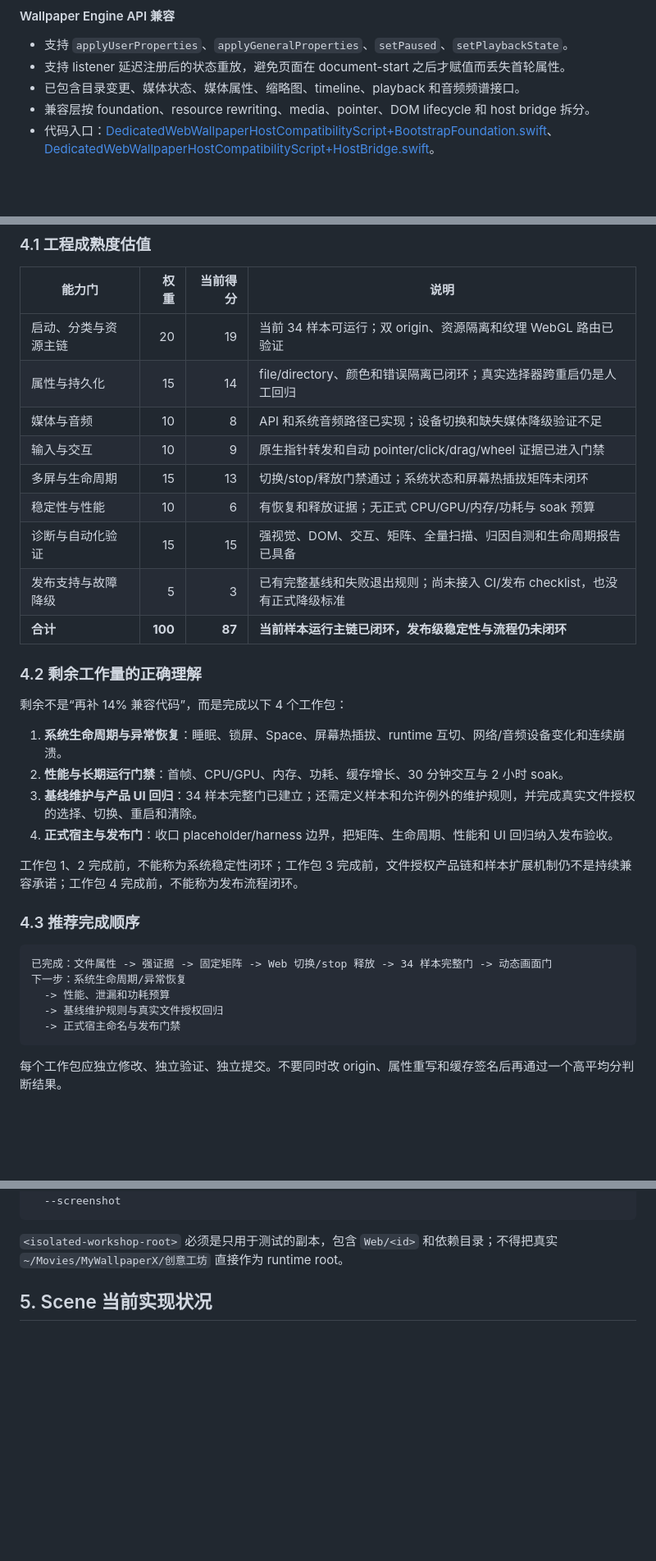
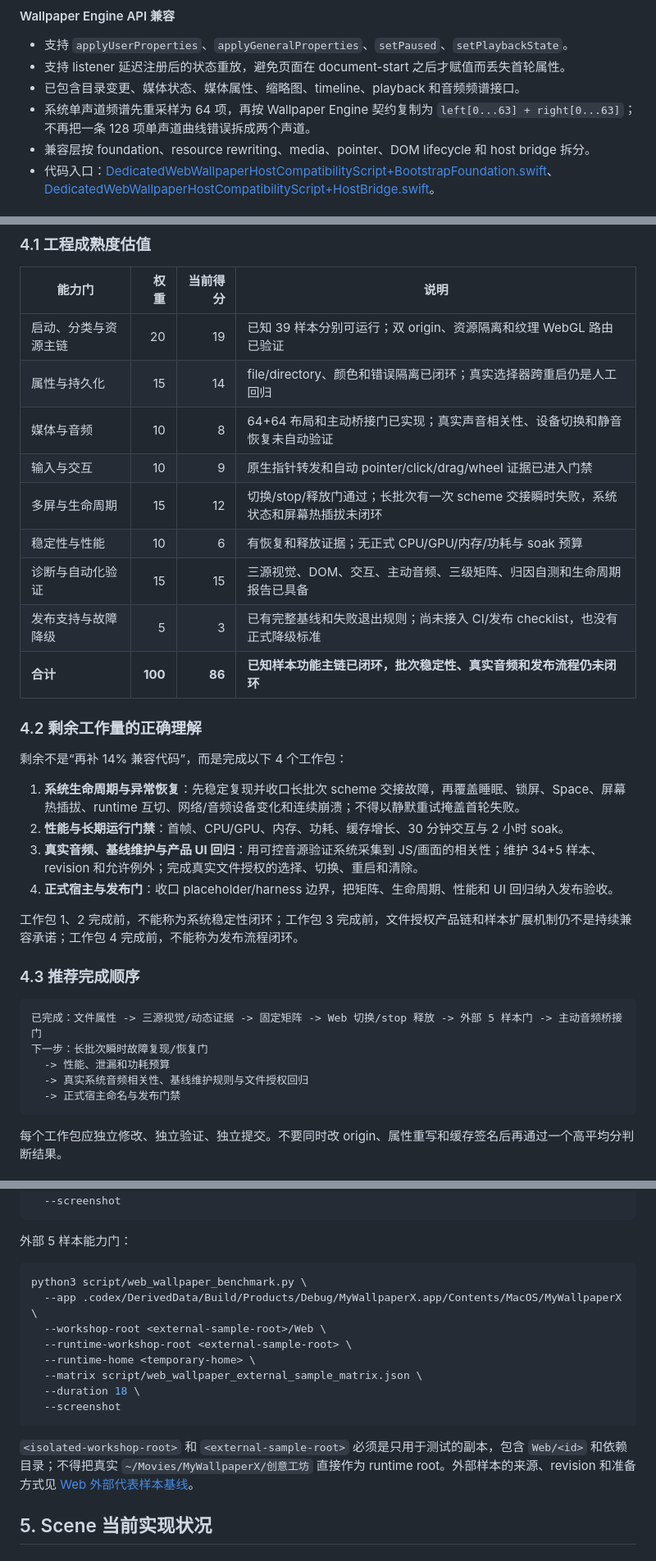
Before and after one commit to FuLuTang/MyWallpaperX, a Markdown page: docs/reviews/web-scene-current-state-roadmap-2026-07-19.md, 3 parts joined by grey strips. Shown at 82% size. GitHub-like rendering; blank space fills up the shorter version.

Commit message:
docs(web): update closure assessment with external gate

````diff
--- a/docs/reviews/web-scene-current-state-roadmap-2026-07-19.md
+++ b/docs/reviews/web-scene-current-state-roadmap-2026-07-19.md
@@ -89,6 +105,7 @@ Scene 已建立清晰的独立模块、PKGV 读取、受控缓存、typed interp
 - 支持 `applyUserProperties`、`applyGeneralProperties`、`setPaused`、`setPlaybackState`。
 - 支持 listener 延迟注册后的状态重放，避免页面在 document-start 之后才赋值而丢失首轮属性。
 - 已包含目录变更、媒体状态、媒体属性、缩略图、timeline、playback 和音频频谱接口。
+- 系统单声道频谱先重采样为 64 项，再按 Wallpaper Engine 契约复制为 `left[0...63] + right[0...63]`；不再把一条 128 项单声道曲线错误拆成两个声道。
 - 兼容层按 foundation、resource rewriting、media、pointer、DOM lifecycle 和 host bridge 拆分。
 - 代码入口：[DedicatedWebWallpaperHostCompatibilityScript+BootstrapFoundation.swift](../../MyWallpaperX/Core/SteamWorkshopWeb/Host/DedicatedWebWallpaperHostCompatibilityScript+BootstrapFoundation.swift)、[DedicatedWebWallpaperHostCompatibilityScript+HostBridge.swift](../../MyWallpaperX/Core/SteamWorkshopWeb/Host/DedicatedWebWallpaperHostCompatibilityScript+HostBridge.swift)。
 
@@ -161,23 +186,23 @@ benchmark 现在要求原生 `WKWebView.takeSnapshot`、像素统计、DOM 状
 
 | 能力门 | 权重 | 当前得分 | 说明 |
 | --- | ---: | ---: | --- |
-| 启动、分类与资源主链 | 20 | 19 | 当前 34 样本可运行；双 origin、资源隔离和纹理 WebGL 路由已验证 |
+| 启动、分类与资源主链 | 20 | 19 | 已知 39 样本分别可运行；双 origin、资源隔离和纹理 WebGL 路由已验证 |
 | 属性与持久化 | 15 | 14 | file/directory、颜色和错误隔离已闭环；真实选择器跨重启仍是人工回归 |
-| 媒体与音频 | 10 | 8 | API 和系统音频路径已实现；设备切换和缺失媒体降级验证不足 |
+| 媒体与音频 | 10 | 8 | 64+64 布局和主动桥接门已实现；真实声音相关性、设备切换和静音恢复未自动验证 |
 | 输入与交互 | 10 | 9 | 原生指针转发和自动 pointer/click/drag/wheel 证据已进入门禁 |
-| 多屏与生命周期 | 15 | 13 | 切换/stop/释放门禁通过；系统状态和屏幕热插拔矩阵未闭环 |
+| 多屏与生命周期 | 15 | 12 | 切换/stop/释放门通过；长批次有一次 scheme 交接瞬时失败，系统状态和屏幕热插拔未闭环 |
 | 稳定性与性能 | 10 | 6 | 有恢复和释放证据；无正式 CPU/GPU/内存/功耗与 soak 预算 |
-| 诊断与自动化验证 | 15 | 15 | 强视觉、DOM、交互、矩阵、全量扫描、归因自测和生命周期报告已具备 |
+| 诊断与自动化验证 | 15 | 15 | 三源视觉、DOM、交互、主动音频、三级矩阵、归因自测和生命周期报告已具备 |
 | 发布支持与故障降级 | 5 | 3 | 已有完整基线和失败退出规则；尚未接入 CI/发布 checklist，也没有正式降级标准 |
-| **合计** | **100** | **87** | **当前样本运行主链已闭环，发布级稳定性与流程仍未闭环** |
+| **合计** | **100** | **86** | **已知样本功能主链已闭环，批次稳定性、真实音频和发布流程仍未闭环** |
 
 ### 4.2 剩余工作量的正确理解
 
 剩余不是“再补 14% 兼容代码”，而是完成以下 4 个工作包：
 
-1. **系统生命周期与异常恢复**：睡眠、锁屏、Space、屏幕热插拔、runtime 互切、网络/音频设备变化和连续崩溃。
+1. **系统生命周期与异常恢复**：先稳定复现并收口长批次 scheme 交接故障，再覆盖睡眠、锁屏、Space、屏幕热插拔、runtime 互切、网络/音频设备变化和连续崩溃；不得以静默重试掩盖首轮失败。
 2. **性能与长期运行门禁**：首帧、CPU/GPU、内存、功耗、缓存增长、30 分钟交互与 2 小时 soak。
-3. **基线维护与产品 UI 回归**：34 样本完整门已建立；还需定义样本和允许例外的维护规则，并完成真实文件授权的选择、切换、重启和清除。
+3. **真实音频、基线维护与产品 UI 回归**：用可控音源验证系统采集到 JS/画面的相关性；维护 34+5 样本、revision 和允许例外；完成真实文件授权的选择、切换、重启和清除。
 4. **正式宿主与发布门**：收口 placeholder/harness 边界，把矩阵、生命周期、性能和 UI 回归纳入发布验收。
 
 工作包 1、2 完成前，不能称为系统稳定性闭环；工作包 3 完成前，文件授权产品链和样本扩展机制仍不是持续兼容承诺；工作包 4 完成前，不能称为发布流程闭环。
@@ -185,10 +210,10 @@ benchmark 现在要求原生 `WKWebView.takeSnapshot`、像素统计、DOM 状
 ### 4.3 推荐完成顺序
 
 ```text
-已完成：文件属性 -> 强证据 -> 固定矩阵 -> Web 切换/stop 释放 -> 34 样本完整门 -> 动态画面门
-下一步：系统生命周期/异常恢复
+已完成：文件属性 -> 三源视觉/动态证据 -> 固定矩阵 -> Web 切换/stop 释放 -> 外部 5 样本门 -> 主动音频桥接门
+下一步：长批次瞬时故障复现/恢复门
   -> 性能、泄漏和功耗预算
-  -> 基线维护规则与真实文件授权回归
+  -> 真实系统音频相关性、基线维护规则与文件授权回归
   -> 正式宿主命名与发布门禁
 ```
 
@@ -232,7 +257,20 @@ python3 script/web_wallpaper_benchmark.py \
   --screenshot
 ```
 
-`<isolated-workshop-root>` 必须是只用于测试的副本，包含 `Web/<id>` 和依赖目录；不得把真实 `~/Movies/MyWallpaperX/创意工坊` 直接作为 runtime root。
+外部 5 样本能力门：
+
+```bash
+python3 script/web_wallpaper_benchmark.py \
+  --app .codex/DerivedData/Build/Products/Debug/MyWallpaperX.app/Contents/MacOS/MyWallpaperX \
+  --workshop-root <external-sample-root>/Web \
+  --runtime-workshop-root <external-sample-root> \
+  --runtime-home <temporary-home> \
+  --matrix script/web_wallpaper_external_sample_matrix.json \
+  --duration 18 \
+  --screenshot
+```
+
+`<isolated-workshop-root>` 和 `<external-sample-root>` 必须是只用于测试的副本，包含 `Web/<id>` 和依赖目录；不得把真实 `~/Movies/MyWallpaperX/创意工坊` 直接作为 runtime root。外部样本的来源、revision 和准备方式见 [Web 外部代表样本基线](../web/regression/WEB_EXTERNAL_SAMPLE_BASELINE_2026-07-20.md)。
 
 ## 5. Scene 当前实现状况
 
````
Also changed, not shown: other parts of docs/reviews/web-scene-current-state-roadmap-2026-07-19.md (+45 -19 lines).
